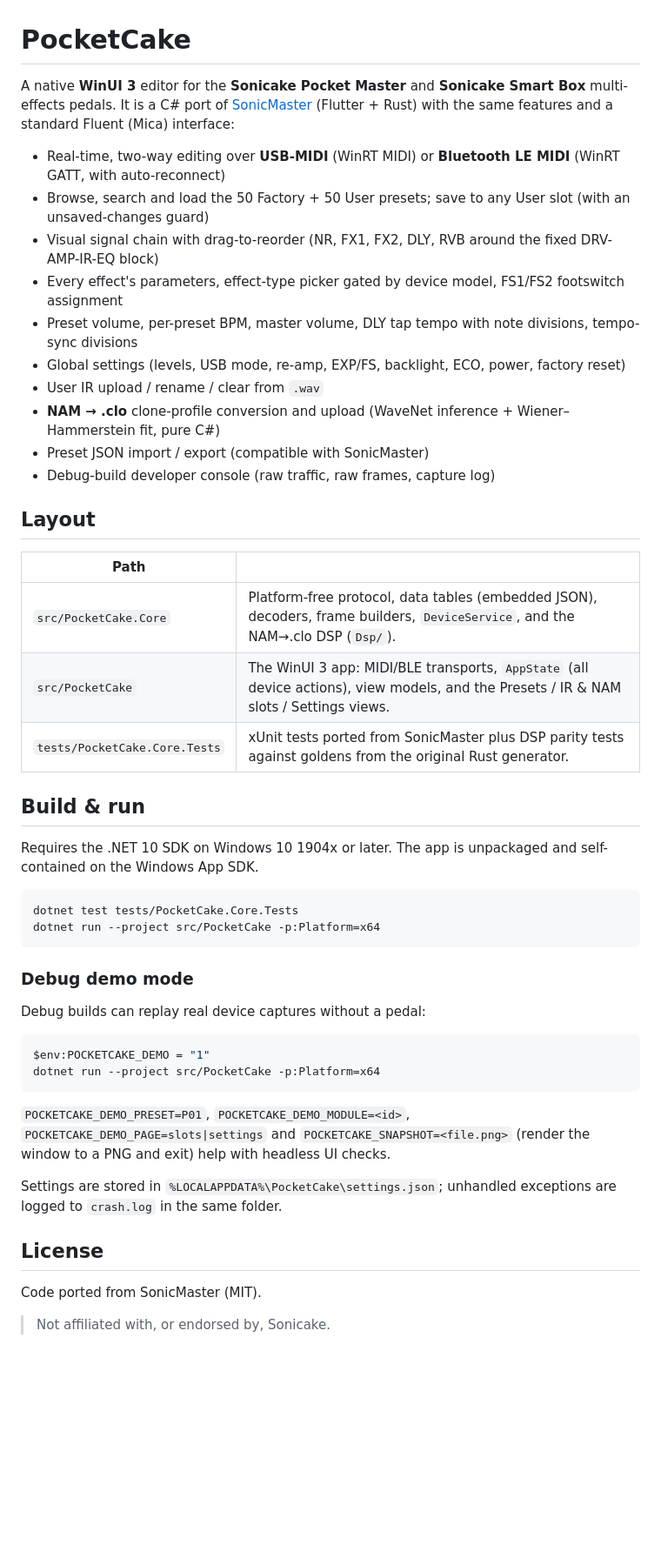
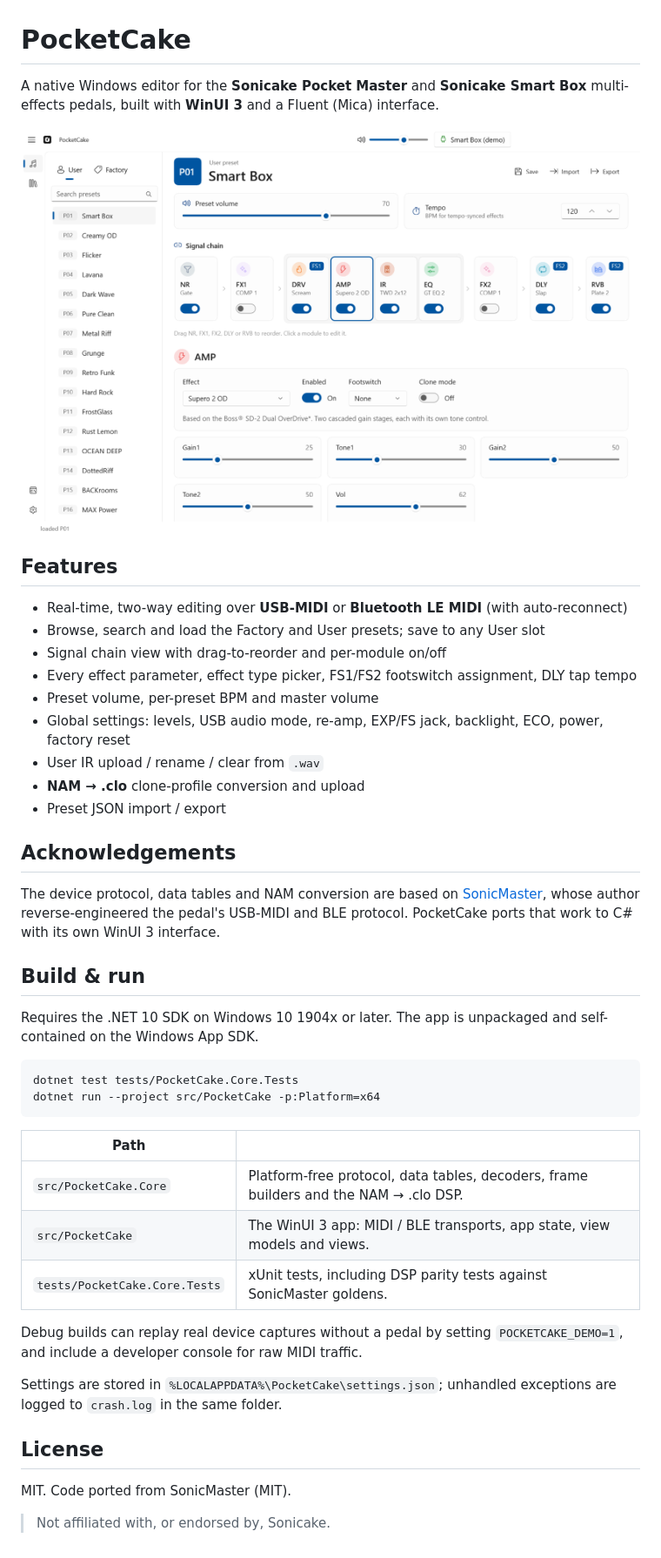
Before and after one commit to aisk/PocketCake, a Markdown page: README.md, the part around the change. Shown at 87% size. GitHub-like rendering; pictures changed too: screenshot.png (added); blank space fills up the shorter version.

Commit message:
📝 Rewrite README with screenshot and SonicMaster credit

````diff
--- a/README.md
+++ b/README.md
@@ -1,27 +1,27 @@
 # PocketCake
 
-A native **WinUI 3** editor for the **Sonicake Pocket Master** and **Sonicake Smart Box**
-multi-effects pedals. It is a C# port of [SonicMaster](https://github.com/skyggedans/SonicMaster)
-(Flutter + Rust) with the same features and a standard Fluent (Mica) interface:
+A native Windows editor for the **Sonicake Pocket Master** and **Sonicake Smart Box**
+multi-effects pedals, built with **WinUI 3** and a Fluent (Mica) interface.
 
-* Real-time, two-way editing over **USB-MIDI** (WinRT MIDI) or **Bluetooth LE MIDI** (WinRT GATT, with auto-reconnect)
-* Browse, search and load the 50 Factory + 50 User presets; save to any User slot (with an unsaved-changes guard)
-* Visual signal chain with drag-to-reorder (NR, FX1, FX2, DLY, RVB around the fixed DRV-AMP-IR-EQ block)
-* Every effect's parameters, effect-type picker gated by device model, FS1/FS2 footswitch assignment
-* Preset volume, per-preset BPM, master volume, DLY tap tempo with note divisions, tempo-sync divisions
-* Global settings (levels, USB mode, re-amp, EXP/FS, backlight, ECO, power, factory reset)
+![PocketCake](screenshot.png)
+
+## Features
+
+* Real-time, two-way editing over **USB-MIDI** or **Bluetooth LE MIDI** (with auto-reconnect)
+* Browse, search and load the Factory and User presets; save to any User slot
+* Signal chain view with drag-to-reorder and per-module on/off
+* Every effect parameter, effect type picker, FS1/FS2 footswitch assignment, DLY tap tempo
+* Preset volume, per-preset BPM and master volume
+* Global settings: levels, USB audio mode, re-amp, EXP/FS jack, backlight, ECO, power, factory reset
 * User IR upload / rename / clear from `.wav`
-* **NAM → .clo** clone-profile conversion and upload (WaveNet inference + Wiener–Hammerstein fit, pure C#)
-* Preset JSON import / export (compatible with SonicMaster)
-* Debug-build developer console (raw traffic, raw frames, capture log)
+* **NAM → .clo** clone-profile conversion and upload
+* Preset JSON import / export
 
-## Layout
+## Acknowledgements
 
-| Path | |
-| --- | --- |
-| `src/PocketCake.Core` | Platform-free protocol, data tables (embedded JSON), decoders, frame builders, `DeviceService`, and the NAM→.clo DSP (`Dsp/`). |
-| `src/PocketCake` | The WinUI 3 app: MIDI/BLE transports, `AppState` (all device actions), view models, and the Presets / IR & NAM slots / Settings views. |
-| `tests/PocketCake.Core.Tests` | xUnit tests ported from SonicMaster plus DSP parity tests against goldens from the original Rust generator. |
+The device protocol, data tables and NAM conversion are based on
+[SonicMaster](https://github.com/Skyggedans/SonicMaster), whose author reverse-engineered the
+pedal's USB-MIDI and BLE protocol. PocketCake ports that work to C# with its own WinUI 3 interface.
 
 ## Build & run
 
@@ -33,23 +33,20 @@ dotnet test tests/PocketCake.Core.Tests
 dotnet run --project src/PocketCake -p:Platform=x64
 ```
 
-### Debug demo mode
+| Path | |
+| --- | --- |
+| `src/PocketCake.Core` | Platform-free protocol, data tables, decoders, frame builders and the NAM → .clo DSP. |
+| `src/PocketCake` | The WinUI 3 app: MIDI / BLE transports, app state, view models and views. |
+| `tests/PocketCake.Core.Tests` | xUnit tests, including DSP parity tests against SonicMaster goldens. |
 
-Debug builds can replay real device captures without a pedal:
-
-```powershell
-$env:POCKETCAKE_DEMO = "1"
-dotnet run --project src/PocketCake -p:Platform=x64
-```
-
-`POCKETCAKE_DEMO_PRESET=P01`, `POCKETCAKE_DEMO_MODULE=<id>`, `POCKETCAKE_DEMO_PAGE=slots|settings` and
-`POCKETCAKE_SNAPSHOT=<file.png>` (render the window to a PNG and exit) help with headless UI checks.
+Debug builds can replay real device captures without a pedal by setting `POCKETCAKE_DEMO=1`, and
+include a developer console for raw MIDI traffic.
 
 Settings are stored in `%LOCALAPPDATA%\PocketCake\settings.json`; unhandled exceptions are logged to
 `crash.log` in the same folder.
 
 ## License
 
-Code ported from SonicMaster (MIT).
+MIT. Code ported from SonicMaster (MIT).
 
 > Not affiliated with, or endorsed by, Sonicake.
````
